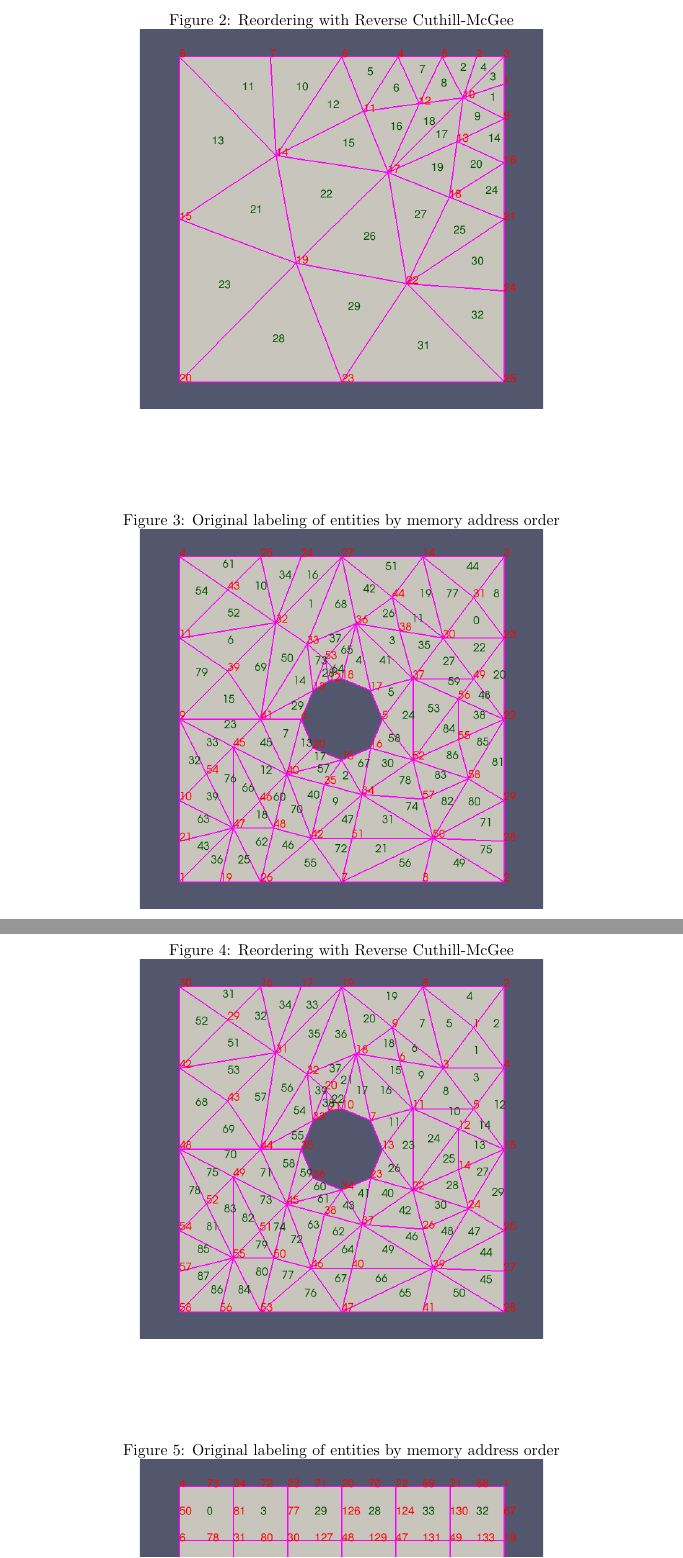
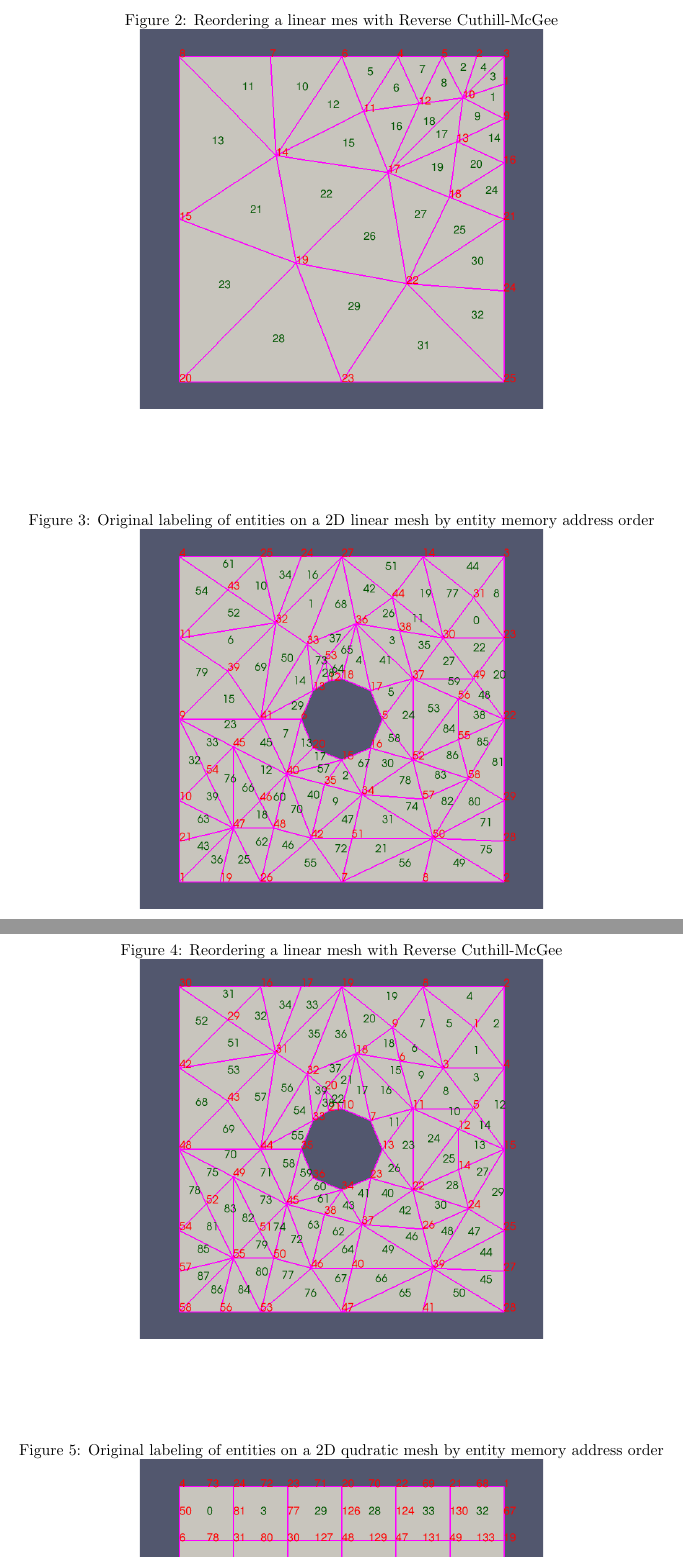
Before and after one commit to gitter-badger/FEP, a LaTeX document (a2_algorithm.tex): two parts of pages 4 and 5 of 6, joined at a grey line, cut so that both start at the same text. Compiled offline with pdfLaTeX.

Commit message:
correted figures

```diff
--- a/a2_algorithm.tex
+++ b/a2_algorithm.tex
@@ -119,28 +120,28 @@
 \end{figure}
 
 \begin{figure}[h]
-\caption{Reordering with Reverse Cuthill-McGee}
+\caption{Reordering a linear mes with Reverse Cuthill-McGee}
 \adjustbox{trim= {0.2\width} {0} {0.2\width} {0}, clip}
 {\includegraphics[width = 15cm ]{post_b}}
 \centering
 \end{figure}
 
 \begin{figure}[ht]
-\caption{Original labeling of entities by memory address order}
+\caption{Original labeling of entities on a 2D linear mesh by entity memory address order}
 \adjustbox{trim= {0.2\width} {0} {0.2\width} {0}, clip}
 {\includegraphics[width = 15cm ]{pre_c}}
 \centering
 \end{figure}
 
 \begin{figure}[h]
-\caption{Reordering with Reverse Cuthill-McGee}
+\caption{Reordering a linear mesh with Reverse Cuthill-McGee}
 \adjustbox{trim= {0.2\width} {0} {0.2\width} {0}, clip}
 {\includegraphics[width = 15cm ]{post_c}}
 \centering
 \end{figure}
 
 \begin{figure}[ht]
-\caption{Original labeling of entities by memory address order}
+\caption{Original labeling of entities on a 2D qudratic mesh by entity memory address order}
 \adjustbox{trim= {0.2\width} {0} {0.2\width} {0}, clip}
 {\includegraphics[width = 15cm ]{pre_a}}
 \centering
```
Also changed, not shown: a2_algorithm.tex (7 more changed lines).
